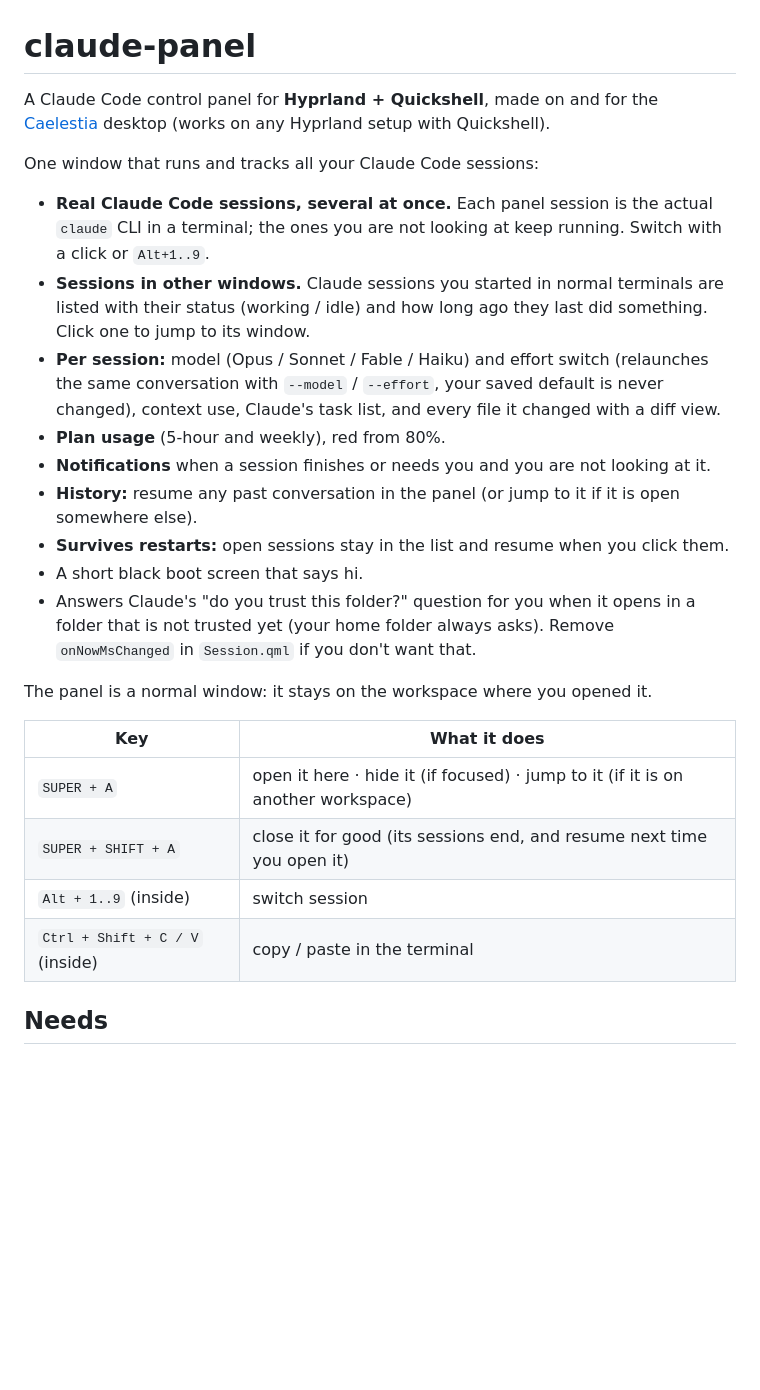
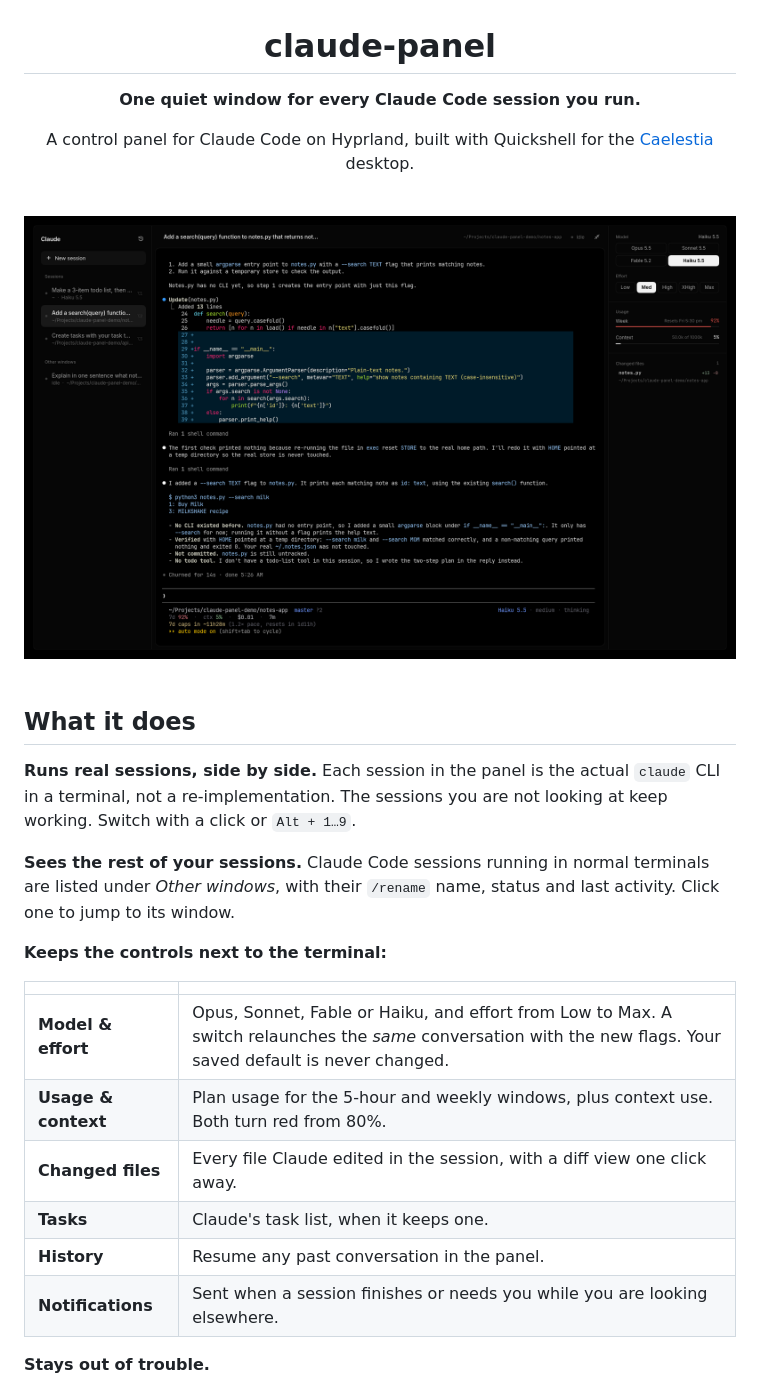
Before and after one commit to raaixd/claude-panel, a Markdown page: README.md, the part around one of its changes. Rendered like a GitHub page; pictures changed too: docs/panel.png (added); blank space fills up the shorter version.

```diff
--- a/README.md
+++ b/README.md
@@ -1,33 +3,36 @@
 # claude-panel
 
-A Claude Code control panel for **Hyprland + Quickshell**, made on and for the
-[Caelestia](https://github.com/caelestia-dots/shell) desktop (works on any Hyprland setup with Quickshell).
+**One quiet window for every Claude Code session you run.**
 
-One window that runs and tracks all your Claude Code sessions:
+A control panel for Claude Code on Hyprland, built with Quickshell for the
+[Caelestia](https://github.com/caelestia-dots/shell) desktop.
 
-- **Real Claude Code sessions, several at once.** Each panel session is the actual `claude` CLI in a terminal;
-  the ones you are not looking at keep running. Switch with a click or `Alt+1..9`.
-- **Sessions in other windows.** Claude sessions you started in normal terminals are listed with their status
-  (working / idle) and how long ago they last did something. Click one to jump to its window.
-- **Per session:** model (Opus / Sonnet / Fable / Haiku) and effort switch (relaunches the same conversation with
-  `--model` / `--effort`, your saved default is never changed), context use, Claude's task list,
-  and every file it changed with a diff view.
-- **Plan usage** (5-hour and weekly), red from 80%.
-- **Notifications** when a session finishes or needs you and you are not looking at it.
-- **History:** resume any past conversation in the panel (or jump to it if it is open somewhere else).
-- **Survives restarts:** open sessions stay in the list and resume when you click them.
-- A short black boot screen that says hi.
-- Answers Claude's "do you trust this folder?" question for you when it opens in a folder that is not trusted yet
-  (your home folder always asks). Remove `onNowMsChanged` in `Session.qml` if you don't want that.
+<br>
 
-The panel is a normal window: it stays on the workspace where you opened it.
+<img src="docs/panel.png" alt="claude-panel with three sessions open" width="100%">
 
-| Key | What it does |
+</div>
+
+<br>
+
+## What it does
+
+**Runs real sessions, side by side.** Each session in the panel is the actual `claude` CLI in a terminal, not a
+re-implementation. The sessions you are not looking at keep working. Switch with a click or `Alt + 1…9`.
+
+**Sees the rest of your sessions.** Claude Code sessions running in normal terminals are listed under
+*Other windows*, with their `/rename` name, status and last activity. Click one to jump to its window.
+
+**Keeps the controls next to the terminal:**
+
+| | |
 |---|---|
-| `SUPER + A` | open it here · hide it (if focused) · jump to it (if it is on another workspace) |
-| `SUPER + SHIFT + A` | close it for good (its sessions end, and resume next time you open it) |
-| `Alt + 1..9` (inside) | switch session |
-| `Ctrl + Shift + C / V` (inside) | copy / paste in the terminal |
+| **Model & effort** | Opus, Sonnet, Fable or Haiku, and effort from Low to Max. A switch relaunches the *same* conversation with the new flags. Your saved default is never changed. |
+| **Usage & context** | Plan usage for the 5-hour and weekly windows, plus context use. Both turn red from 80%. |
+| **Changed files** | Every file Claude edited in the session, with a diff view one click away. |
+| **Tasks** | Claude's task list, when it keeps one. |
+| **History** | Resume any past conversation in the panel. |
+| **Notifications** | Sent when a session finishes or needs you while you are looking elsewhere. |
 
-## Needs
+**Stays out of trouble.**
 
```
Also changed, not shown: other parts of README.md (+71 -27 lines), docs/boot.png (added), docs/diff.png (added), 4 other files.
